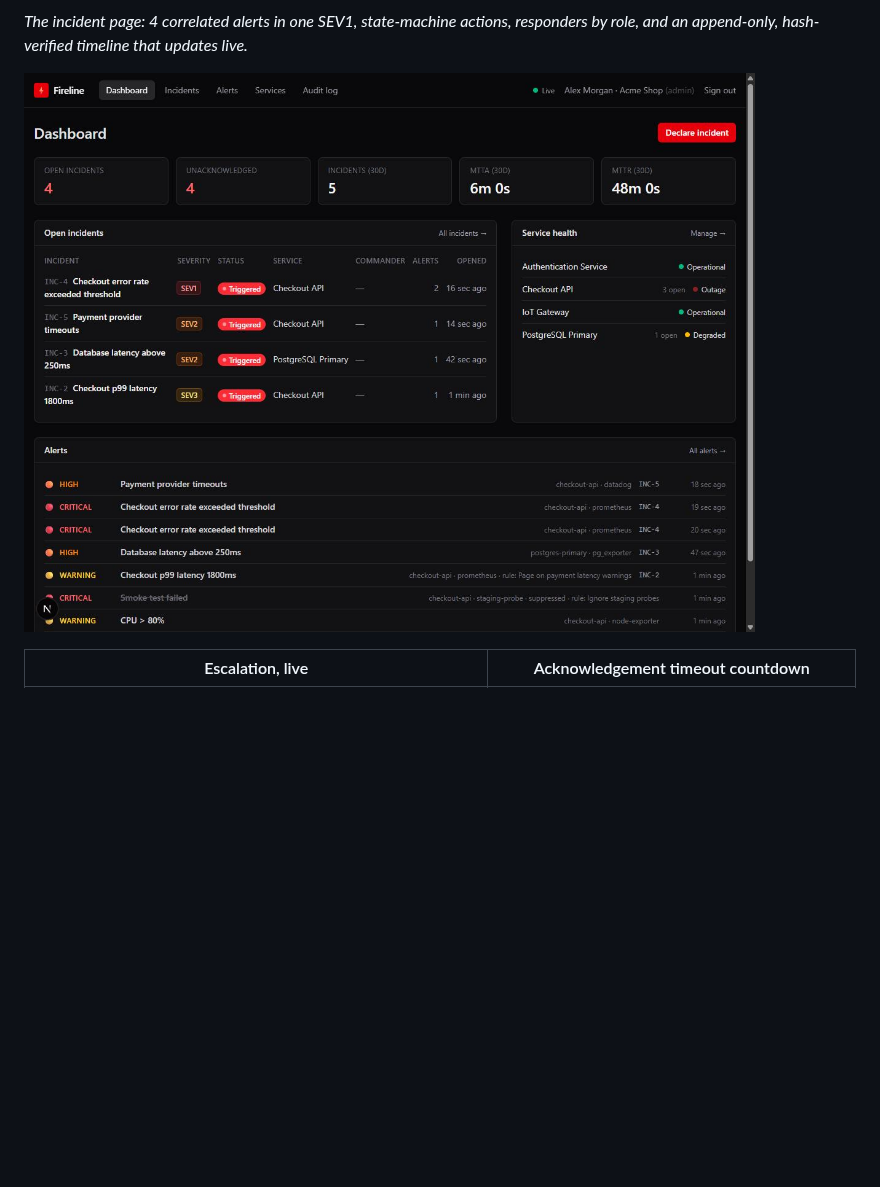
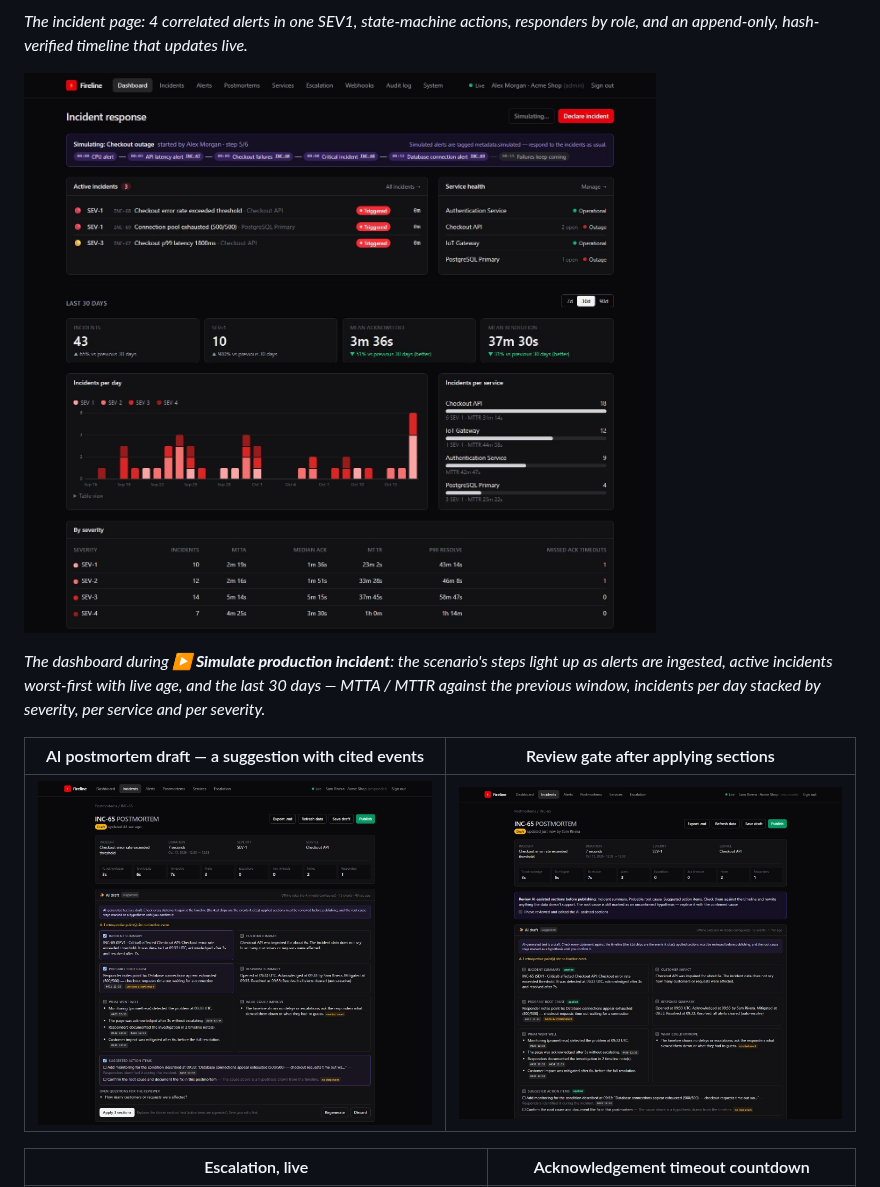
Before and after one commit to kgiannopoulou/incident-response-platform, a Markdown page: README.md, the part around the change. GitHub-like rendering; pictures changed too: docs/screenshots/dashboard.jpg, docs/screenshots/postmortem-ai-draft.jpg (added), docs/screenshots/postmortem-ai-review.jpg (added); blank space fills up the shorter version.

Commit message:
Docs: dashboard, simulator and AI postmortem review screenshots; offline drafter never leaves a retrospective section empty

```diff
--- a/README.md
+++ b/README.md
@@ -15,6 +15,14 @@ a postmortem draft is generated from what actually happened.
 and an append-only, hash-verified timeline that updates live.*
 
 ![Dashboard](docs/screenshots/dashboard.jpg)
+
+*The dashboard during **▶ Simulate production incident**: the scenario's steps light up as alerts are
+ingested, active incidents worst-first with live age, and the last 30 days — MTTA / MTTR against the
+previous window, incidents per day stacked by severity, per service and per severity.*
+
+| AI postmortem draft — a suggestion with cited events | Review gate after applying sections |
+| --- | --- |
+| ![AI draft](docs/screenshots/postmortem-ai-draft.jpg) | ![AI review](docs/screenshots/postmortem-ai-review.jpg) |
 
 | Escalation, live | Acknowledgement timeout countdown |
 | --- | --- |
```
Also changed, not shown: 1 other file.
